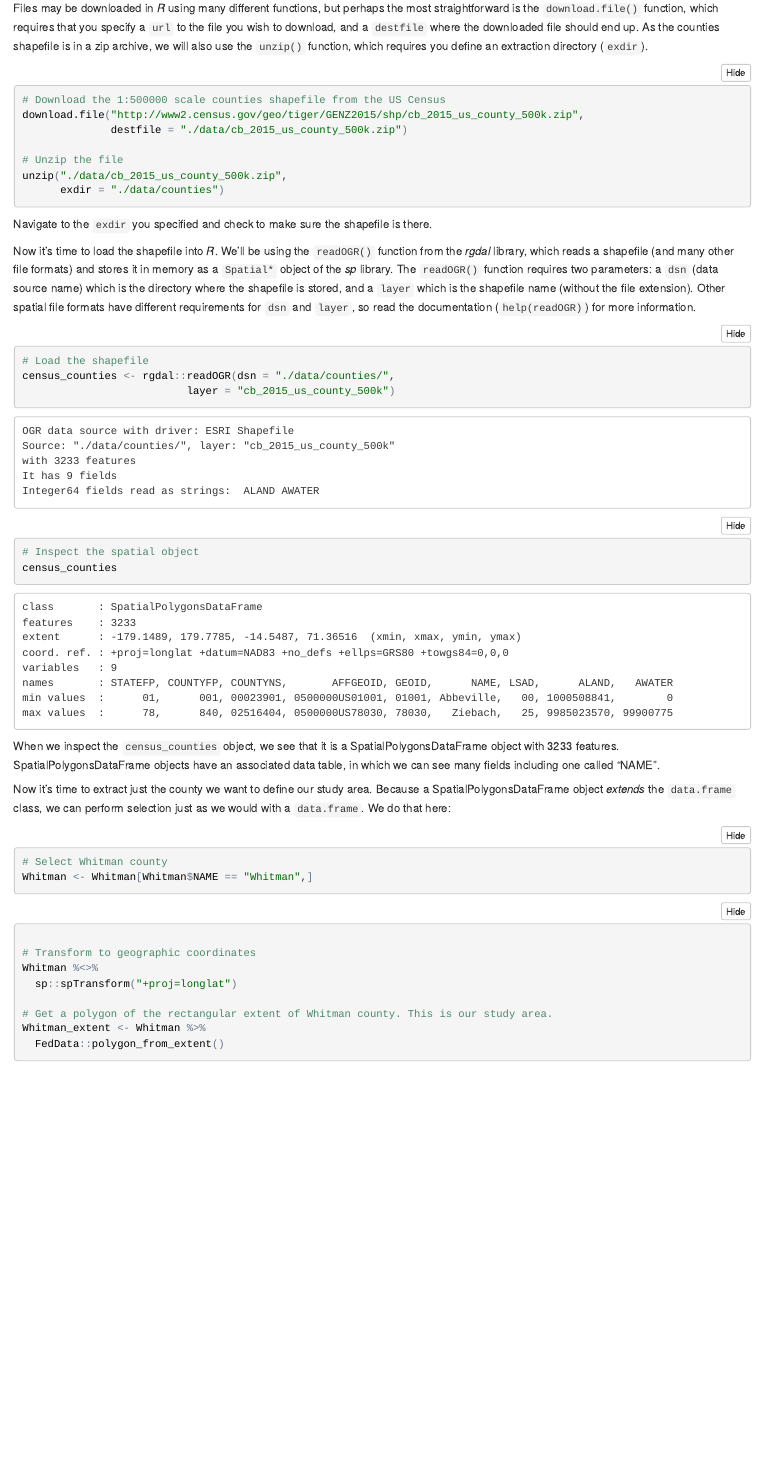
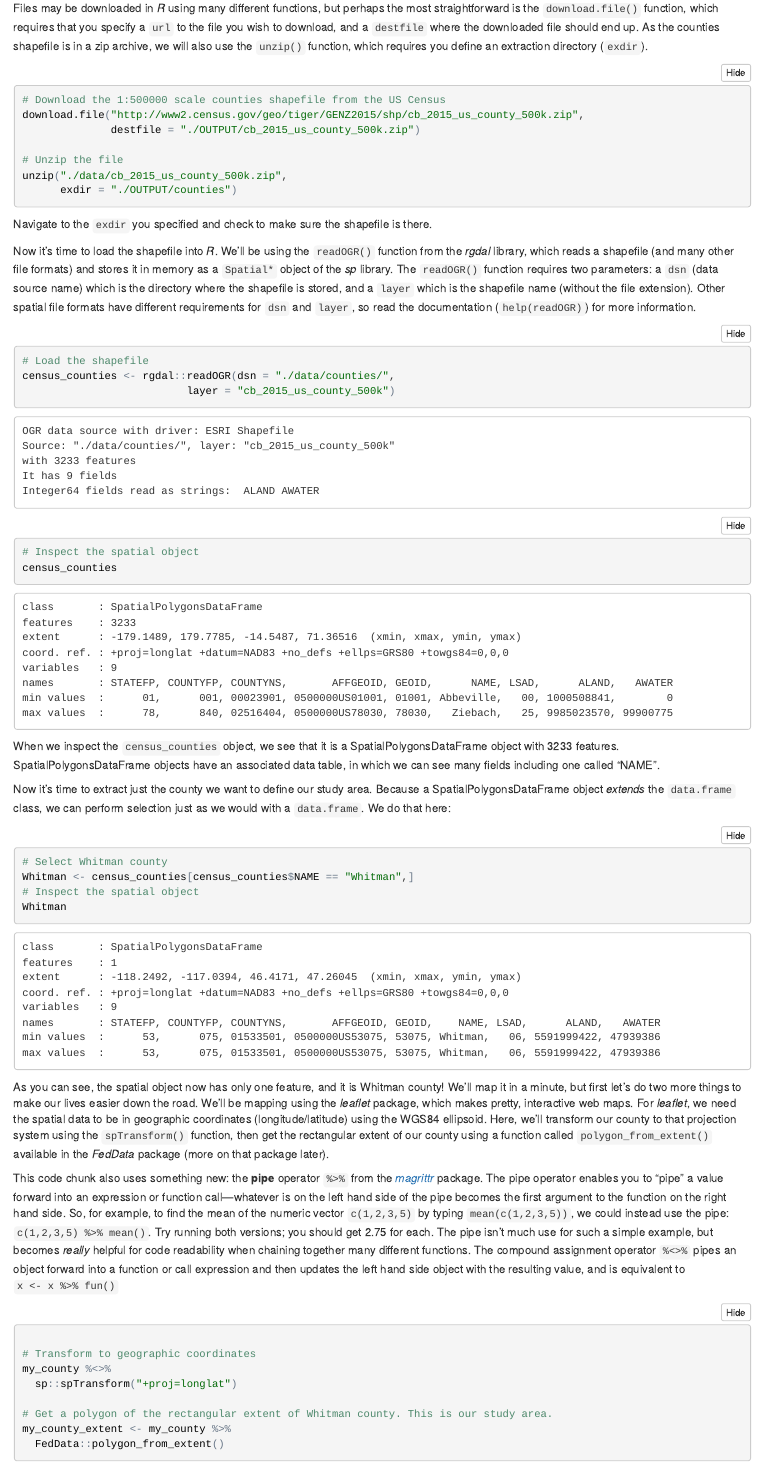
Before and after one commit to bocinsky/r_tutorials, an R Markdown document (landscape-based_hypothesis_testing.Rmd): the page in a window 1100 px wide, from 1000 px down. The pictures show the output file landscape-based_hypothesis_testing.nb.html that the author committed with the source, opened offline.

Commit message:
Added lots of text

````diff
--- a/landscape-based_hypothesis_testing.Rmd
+++ b/landscape-based_hypothesis_testing.Rmd
@@ -56,11 +56,11 @@ Files may be downloaded in *R* using many different functions, but perhaps the m
 ```{r}
 # Download the 1:500000 scale counties shapefile from the US Census
 download.file("http://www2.census.gov/geo/tiger/GENZ2015/shp/cb_2015_us_county_500k.zip",
-              destfile = "./data/cb_2015_us_county_500k.zip")
+              destfile = "./OUTPUT/cb_2015_us_county_500k.zip")
 
 # Unzip the file
 unzip("./data/cb_2015_us_county_500k.zip",
-      exdir = "./data/counties")
+      exdir = "./OUTPUT/counties")
 
 ```
 
@@ -70,7 +70,7 @@ Now it's time to load the shapefile into *R*. We'll be using the `readOGR()` fun
 
 ```{r}
 # Load the shapefile
-census_counties <- rgdal::readOGR(dsn = "./data/counties/",
+census_counties <- rgdal::readOGR(dsn = "./OUTPUT/counties/",
                           layer = "cb_2015_us_county_500k")
 
 # Inspect the spatial object
@@ -84,17 +84,24 @@ Now it's time to extract just the county we want to define our study area. Becau
 
 ```{r}
 # Select Whitman county
-Whitman <- Whitman[Whitman$NAME == "Whitman",]
+my_county <- census_counties[census_counties$NAME == "Whitman",]
+
+# Inspect the spatial object
+my_county
 ```
+
+As you can see, the spatial object now has only one feature, and it is Whitman county! We'll map it in a minute, but first let's do two more things to make our lives easier down the road. We'll be mapping using the *leaflet* package, which makes pretty, interactive web maps. For *leaflet*, we need the spatial data to be in geographic coordinates (longitude/latitude) using the WGS84 ellipsoid. Here, we'll transform our county to that projection system using the `spTransform()` function, then get the rectangular extent of our county using a function called `polygon_from_extent()` available in the *FedData* package (more on that package later).
+
+This code chunk also uses something new: the **pipe** operator `%>%` from the [*magrittr*](https://cran.r-project.org/web/packages/magrittr/vignettes/magrittr.html) package. The pipe operator enables you to "pipe" a value forward into an expression or function call---whatever is on the left hand side of the pipe becomes the first argument to the function on the right hand side. So, for example, to find the mean of the numeric vector `c(1,2,3,5)` by typing `mean(c(1,2,3,5))`, we could instead use the pipe: `c(1,2,3,5) %>% mean()`. Try running both versions; you should get `r c(1,2,3,5) %>% mean()` for each. The pipe isn't much use for such a simple example, but becomes *really* helpful for code readability when chaining together many different functions. The compound assignment operator `%<>%` pipes an object forward into a function or call expression and then updates the left hand side object with the resulting value, and is equivalent to `x <- x %>% fun()`
 
 ```{r}
 
 # Transform to geographic coordinates
-Whitman %<>%
+my_county %<>%
   sp::spTransform("+proj=longlat")
 
 # Get a polygon of the rectangular extent of Whitman county. This is our study area.
-Whitman_extent <- Whitman %>%
+my_county_extent <- my_county %>%
   FedData::polygon_from_extent()
 
 ```
````
Also changed, not shown: data/counties/cb_2015_us_county_500k.dbf (deleted), data/counties/cb_2015_us_county_500k.prj (deleted), data/counties/cb_2015_us_county_500k.shx (deleted), landscape-based_hypothesis_testing.nb.html, landscape-based_hypothesis_testing.Rmd (4 more changed lines), 4 other files.
